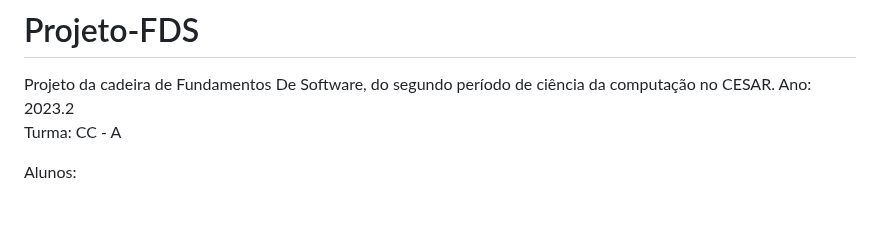
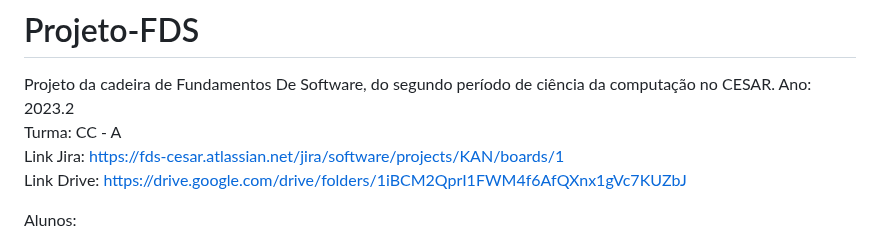
Before and after one commit to Luiiizks/Projeto-Healthy, a Markdown page: README.md, the part around the change. GitHub-like rendering; blank space fills up the shorter version.

```diff
--- a/README.md
+++ b/README.md
@@ -10,7 +10,10 @@ O site “Healthy” é uma plataforma projetada para fornecer ao usuário uma e
 # Projeto-FDS
 Projeto da cadeira de Fundamentos De Software, do segundo período de ciência da computação no CESAR.
 Ano: 2023.2 <br/>
-Turma: CC - A
+Turma: CC - A <br/>
+Link Jira: https://fds-cesar.atlassian.net/jira/software/projects/KAN/boards/1 <br/>
+Link Drive: https://drive.google.com/drive/folders/1iBCM2QprI1FWM4f6AfQXnx1gVc7KUZbJ
+
 
 Alunos:
 
```
